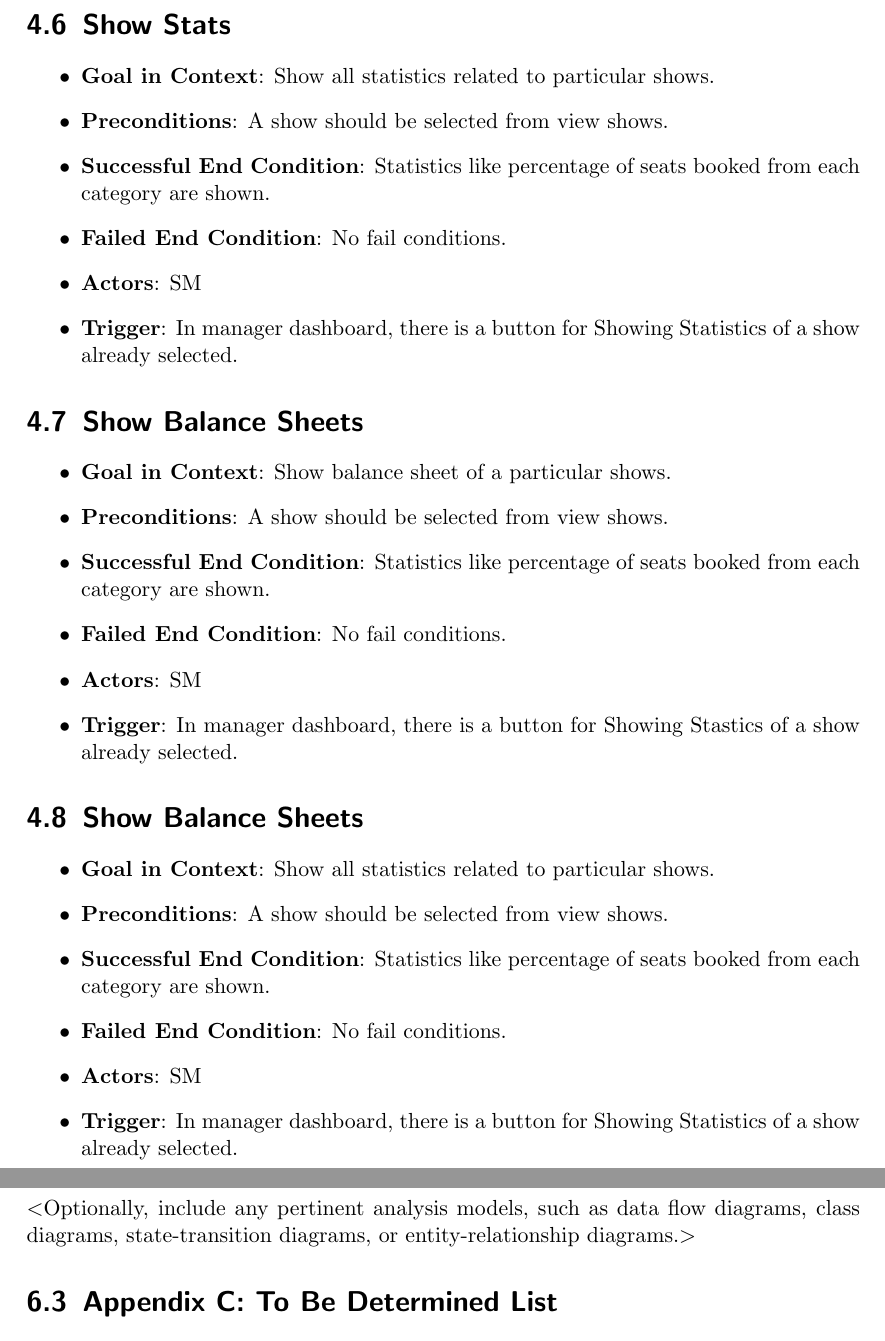
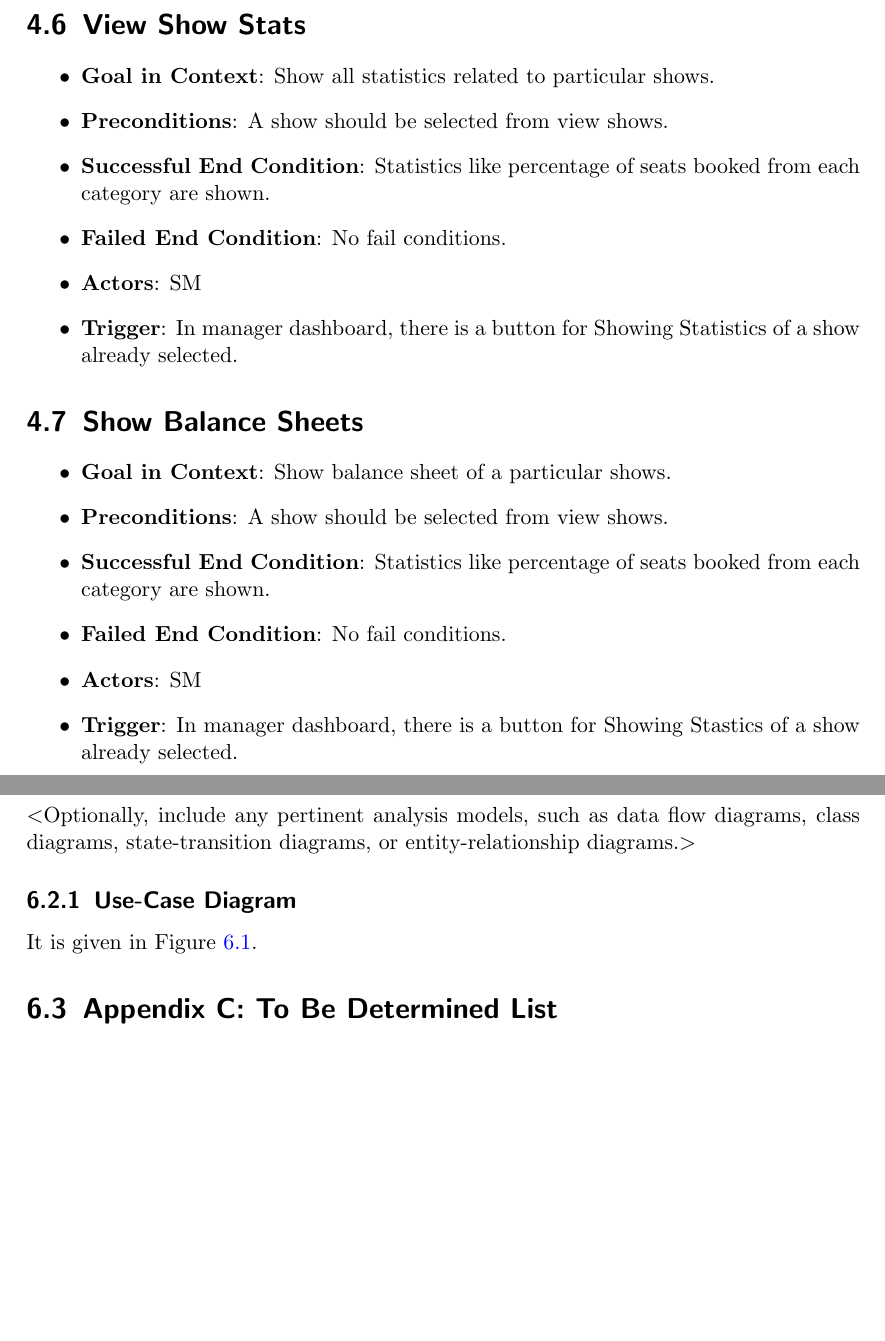
Before and after one commit to RedDocMD/SAMS, a LaTeX document (srs/srs.tex): two parts of pages 13 and 19 of 19 before the commit and two parts of pages 13 and 19 of 20 after it, joined at a grey line, cut so that both start at the same text, the shorter picture padded with empty space. Compiled offline with pdfLaTeX.

Commit message:
Added Use-Case diagram

```diff
--- a/srs/srs.tex
+++ b/srs/srs.tex
@@ -40,6 +40,7 @@
 
 %}
 \usepackage{hyperref}
+\usepackage{graphicx}
 \begin{document}
 \thispagestyle{empty}
 \begin{flushright}
@@ -314,7 +315,7 @@ most logical sense for your product.$>$
 \item \textbf{Trigger}: In manager dashboard, there is a button for Creating a view shows.
 \end{itemize}
 
-\section{Show Stats}
+\section{View Show Stats}
 \begin{itemize}
 \item \textbf{Goal in Context}: Show all statistics related to particular shows.
 \item \textbf{Preconditions}: A show should be selected from view shows.
@@ -332,16 +333,6 @@ most logical sense for your product.$>$
 \item \textbf{Failed End Condition}: No fail conditions.
 \item \textbf{Actors}: SM
 \item \textbf{Trigger}: In manager dashboard, there is a button for Showing Stastics of a show already selected.
-\end{itemize}
-
-\section{Show Balance Sheets}
-\begin{itemize}
-\item \textbf{Goal in Context}: Show all statistics related to particular shows.
-\item \textbf{Preconditions}: A show should be selected from view shows.
-\item \textbf{Successful End Condition}: Statistics like percentage of seats booked from each category are shown.
-\item \textbf{Failed End Condition}: No fail conditions.
-\item \textbf{Actors}: SM
-\item \textbf{Trigger}: In manager dashboard, there is a button for Showing Statistics of a show already selected.
 \end{itemize}
 
 
@@ -502,3 +493,5 @@ a single project in each SRS.$>$
 $<$Optionally, include any pertinent analysis models, such as data flow
 diagrams, class diagrams, state-transition diagrams, or entity-relationship
 diagrams.$>$
+\subsection{Use-Case Diagram}
+It is given in Figure \ref{fig:use-case}.
@@ -505,3 +502,5 @@ diagrams.$>$
+	\label{fig:use-case}
+\end{figure}
 
 \section{Appendix C: To Be Determined List}
 $<$Collect a numbered list of the TBD (to be determined) references that remain
```
Also changed, not shown: srs/UseCaseDiagramCrop.png (added), srs/srs.tex (4 more changed lines), 1 other file.
